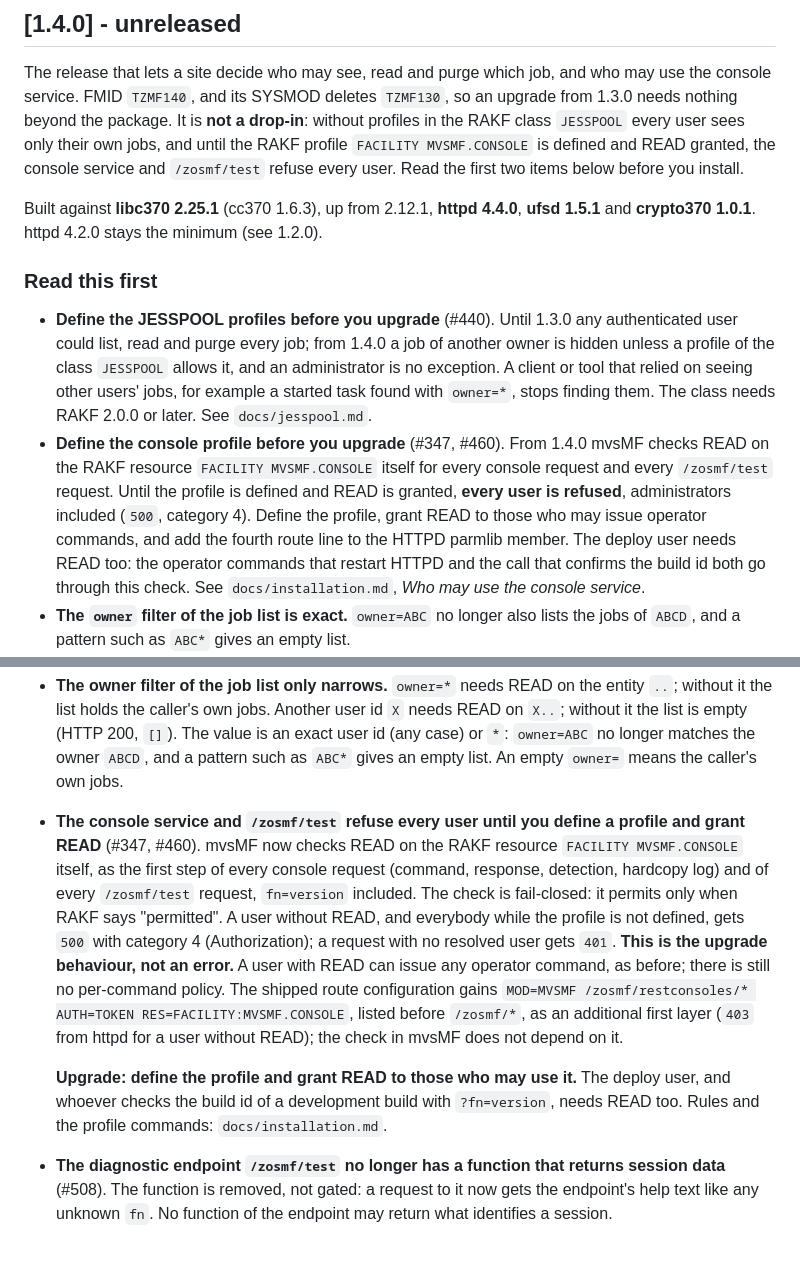
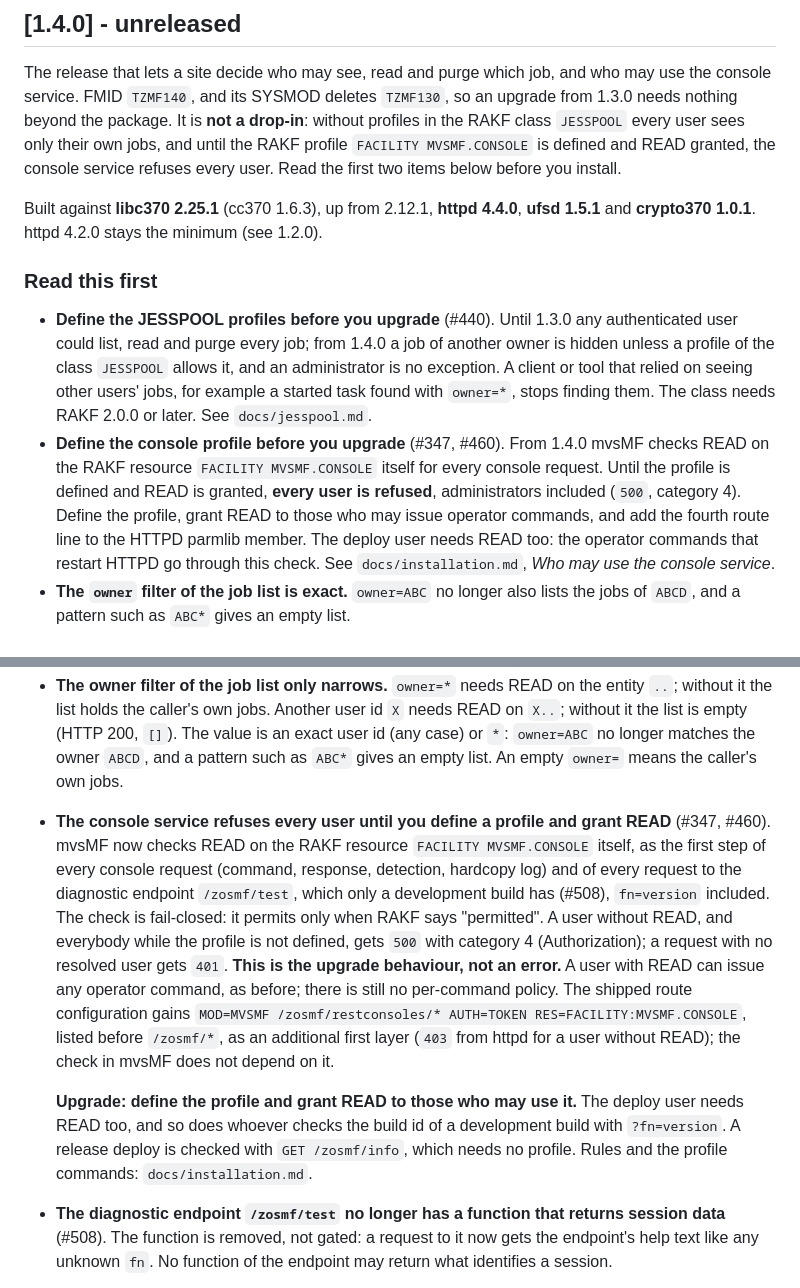
Before and after one commit to mvslovers/mvsmf, a Markdown page: CHANGELOG.md, 2 parts joined by grey strips. Drawn GitHub-style; blank space fills up the shorter version.

```diff
--- a/CHANGELOG.md
+++ b/CHANGELOG.md
@@ -16,8 +16,8 @@ who may use the console service. FMID `TZMF140`, and its SYSMOD deletes
 `TZMF130`, so an upgrade from 1.3.0 needs nothing beyond the package. It is
 **not a drop-in**: without profiles in the RAKF class `JESSPOOL` every user sees
 only their own jobs, and until the RAKF profile `FACILITY MVSMF.CONSOLE` is
-defined and READ granted, the console service and `/zosmf/test` refuse every
-user. Read the first two items below before you install.
+defined and READ granted, the console service refuses every user. Read the
+first two items below before you install.
 
 Built against **libc370 2.25.1** (cc370 1.6.3), up from 2.12.1, **httpd
 4.4.0**, **ufsd 1.5.1** and **crypto370 1.0.1**. httpd 4.2.0 stays the minimum
@@ -34,12 +34,11 @@ Built against **libc370 2.25.1** (cc370 1.6.3), up from 2.12.1, **httpd
   `docs/jesspool.md`.
 - **Define the console profile before you upgrade** (#347, #460). From 1.4.0
   mvsMF checks READ on the RAKF resource `FACILITY MVSMF.CONSOLE` itself for
-  every console request and every `/zosmf/test` request. Until the profile is
-  defined and READ is granted, **every user is refused**, administrators
-  included (`500`, category 4). Define the profile, grant READ to those who may
-  issue operator commands, and add the fourth route line to the HTTPD parmlib
-  member. The deploy user needs READ too: the operator commands that restart
-  HTTPD and the call that confirms the build id both go through this check.
+  every console request. Until the profile is defined and READ is granted,
+  **every user is refused**, administrators included (`500`, category 4).
+  Define the profile, grant READ to those who may issue operator commands, and
+  add the fourth route line to the HTTPD parmlib member. The deploy user needs
+  READ too: the operator commands that restart HTTPD go through this check.
   See `docs/installation.md`, *Who may use the console service*.
 - **The `owner` filter of the job list is exact.** `owner=ABC` no longer also
   lists the jobs of `ABCD`, and a pattern such as `ABC*` gives an empty list.
@@ -286,11 +308,12 @@ Built against **libc370 2.25.1** (cc370 1.6.3), up from 2.12.1, **httpd
   `[]`). The value is an exact user id (any case) or `*`: `owner=ABC` no
   longer matches the owner `ABCD`, and a pattern such as `ABC*` gives an empty
   list. An empty `owner=` means the caller's own jobs.
-- **The console service and `/zosmf/test` refuse every user until you define
-  a profile and grant READ** (#347, #460). mvsMF now checks READ on the RAKF
-  resource `FACILITY MVSMF.CONSOLE` itself, as the first step of every console
-  request (command, response, detection, hardcopy log) and of every
-  `/zosmf/test` request, `fn=version` included. The check is fail-closed: it
+- **The console service refuses every user until you define a profile and
+  grant READ** (#347, #460). mvsMF now checks READ on the RAKF resource
+  `FACILITY MVSMF.CONSOLE` itself, as the first step of every console request
+  (command, response, detection, hardcopy log) and of every request to the
+  diagnostic endpoint `/zosmf/test`, which only a development build has (#508),
+  `fn=version` included. The check is fail-closed: it
   permits only when RAKF says "permitted". A user without READ, and everybody
   while the profile is not defined, gets `500` with category 4
   (Authorization); a request with no resolved user gets `401`. **This is the
@@ -302,9 +325,10 @@ Built against **libc370 2.25.1** (cc370 1.6.3), up from 2.12.1, **httpd
   depend on it.
 
   **Upgrade: define the profile and grant READ to those who may use it.** The
-  deploy user, and whoever checks the build id of a
-  development build with `?fn=version`, needs READ
-  too. Rules and the profile commands: `docs/installation.md`.
+  deploy user needs READ too, and so does whoever checks the build id of a
+  development build with `?fn=version`. A release deploy is checked with
+  `GET /zosmf/info`, which needs no profile. Rules and the profile commands:
+  `docs/installation.md`.
 - **The diagnostic endpoint `/zosmf/test` no longer has a function that
   returns session data** (#508). The function is removed, not gated: a
   request to it now gets the endpoint's help text like any unknown `fn`. No
```
Also changed, not shown: other parts of CHANGELOG.md (+47 -0 lines), TODO.md (+1 -1 lines).
